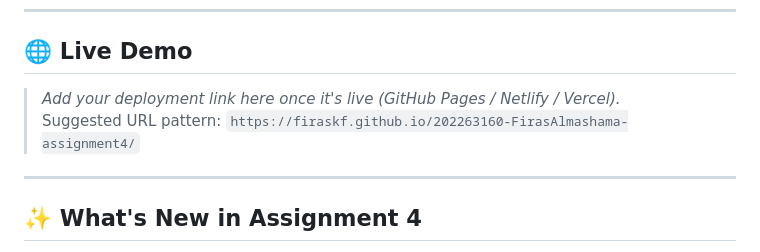
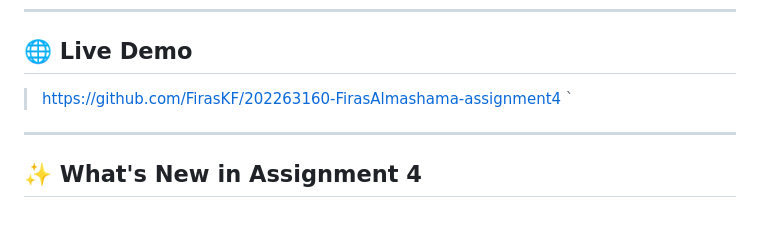
Before and after one commit to FirasKF/202263160-FirasAlmashama-assignment4, a Markdown page: README.md, the part around the change. Drawn GitHub-style; blank space fills up the shorter version.

```diff
--- a/README.md
+++ b/README.md
@@ -10,8 +10,7 @@ This is the final iteration of my personal portfolio website. It builds directly
 
 ## 🌐 Live Demo
 
-> _Add your deployment link here once it's live (GitHub Pages / Netlify / Vercel)._
-> Suggested URL pattern: `https://firaskf.github.io/202263160-FirasAlmashama-assignment4/`
+> https://github.com/FirasKF/202263160-FirasAlmashama-assignment4 `
 
 ---
 
```
